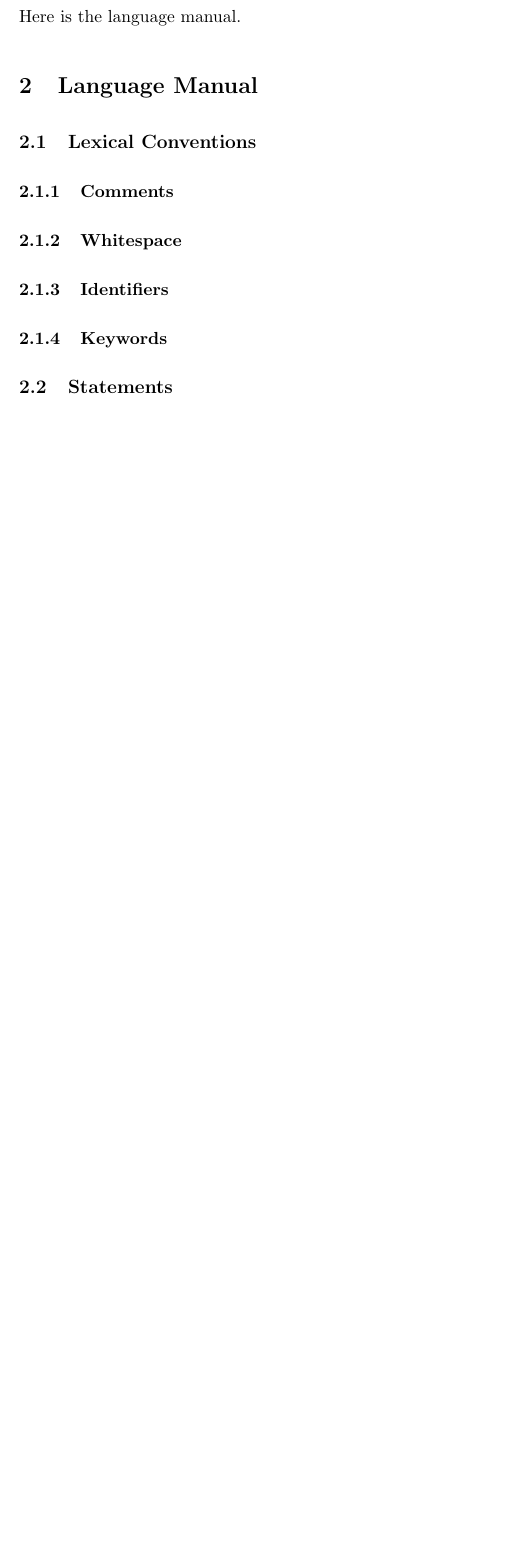
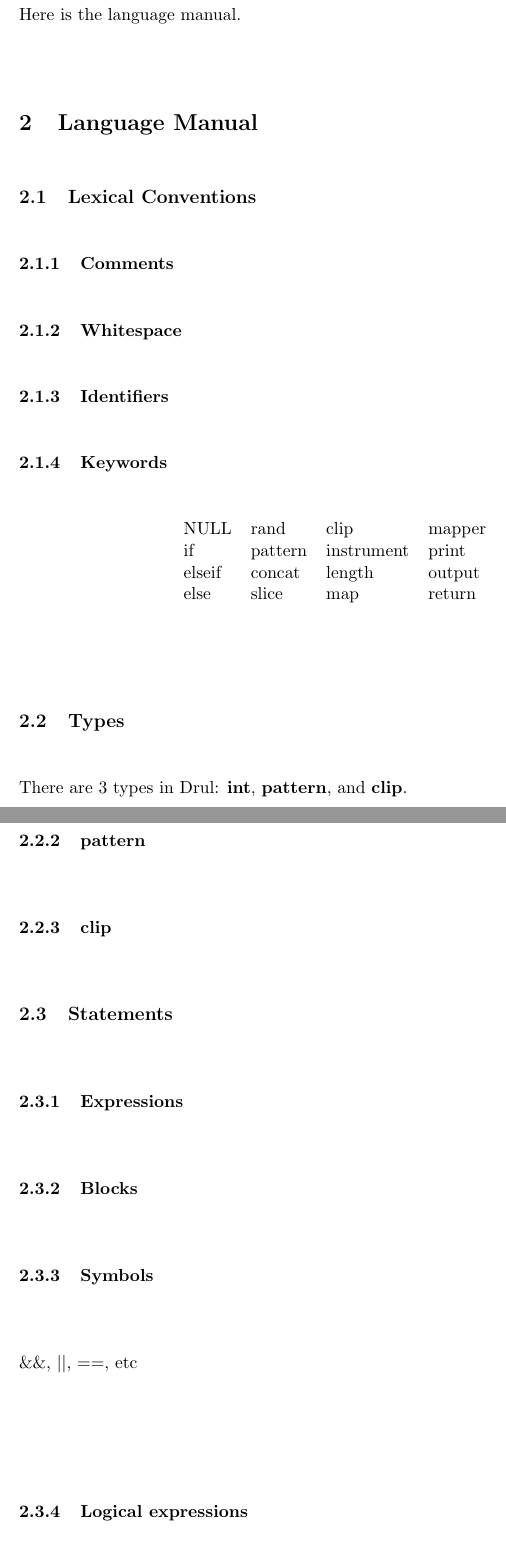
Before and after one commit to waseemilahi/drul, a LaTeX document (RefManual/RefManual.tex): part of page 2 of 2 before the commit and two parts of pages 2 and 3 of 4 after it, the two joined at a grey line, cut so that both start at the same text, the shorter picture padded with empty space. Compiled offline with pdfLaTeX.

Commit message:
most of the sections are there

```diff
--- a/RefManual/RefManual.tex
+++ b/RefManual/RefManual.tex
@@ -53,5 +53,43 @@ Here is the language manual.
 \subsubsection{Keywords}
 
 
+\begin{table}[htb]
+\begin{center}
+\begin{tabular}{llll}
+  NULL &    rand &    clip &        mapper \\
+  if &      pattern & instrument &  print \\
+  elseif &  concat &  length &      output \\
+  else &    slice &   map &         return
+\end{tabular}
+%\caption{\small{.}}
+\label{tab:keywords}
+\end{center}
+\end{table}
+
+
+
+\subsection{Types}
+
+There are $3$ types in Drul: \textbf{int}, \textbf{pattern},
+and \textbf{clip}.
+
+\subsubsection{int}
+
+\subsubsection{pattern}
+
+\subsubsection{clip}
+
+
 \subsection{Statements}
 
+\subsubsection{Expressions}
+
+
+\subsubsection{Blocks}
+
+
+\subsubsection{Symbols}
+$\&\&$, $||$, $==$, etc
+
+
+\subsubsection{Logical expressions}
```
Also changed, not shown: RefManual/RefManual.tex (25 more changed lines).
